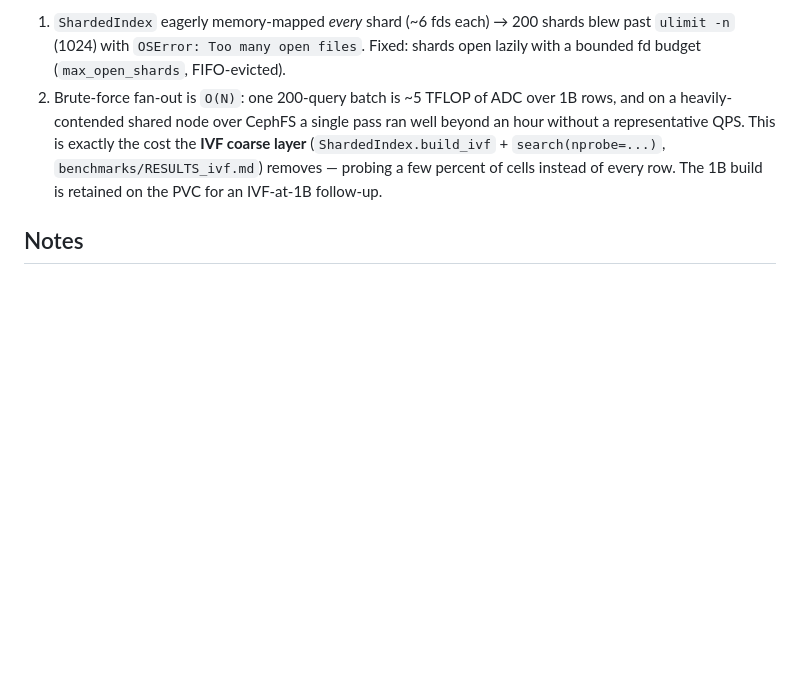
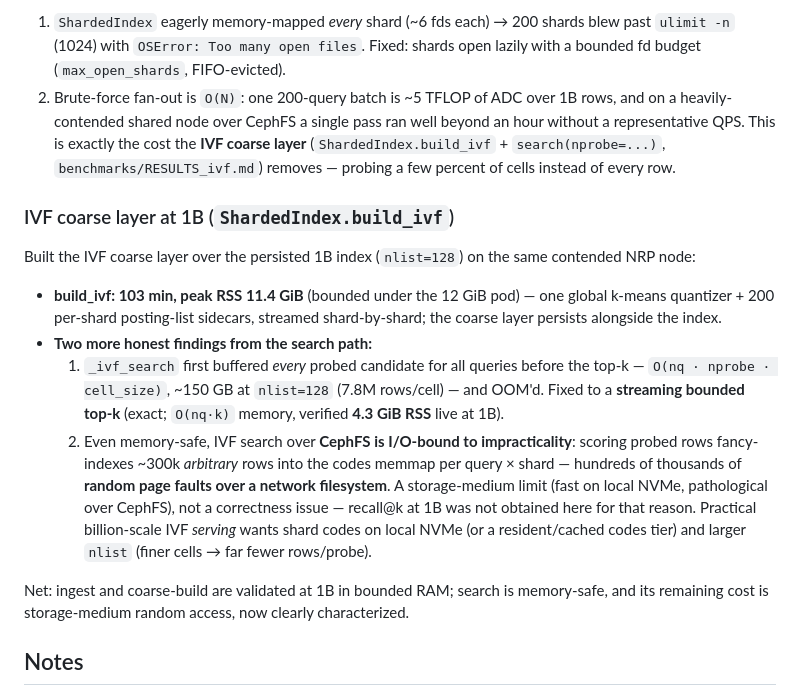
Before and after one commit to ahb-sjsu/turboquant-pro, a Markdown page: benchmarks/RESULTS_index_scale.md, the part around the change. GitHub-like rendering; blank space fills up the shorter version.

Commit message:
docs(bench): record the IVF-at-1B capstone (build validated; search medium limit)
build_ivf over the persisted 1B index: 103 min, peak RSS 11.4 GiB (bounded).
Two findings from the search: the accumulation OOM (fixed to streaming top-k,
4.3 GiB RSS live) and that memory-safe IVF search over CephFS is I/O-bound to
impracticality (random page faults fancy-indexing the codes memmap over a network
FS) -- a storage-medium limit, fast on local NVMe. recall@k at 1B not obtained for
that reason; ingest + coarse-build validated in bounded RAM at 1B.

Co-Authored-By: Claude Opus 4.8 <noreply@anthropic.com>

```diff
--- a/benchmarks/RESULTS_index_scale.md
+++ b/benchmarks/RESULTS_index_scale.md
@@ -54,8 +54,31 @@ index) — the "index larger than RAM" property, at 1B.
    and on a heavily-contended shared node over CephFS a single pass ran well beyond an
    hour without a representative QPS. This is exactly the cost the **IVF coarse layer**
    (`ShardedIndex.build_ivf` + `search(nprobe=...)`, `benchmarks/RESULTS_ivf.md`)
-   removes — probing a few percent of cells instead of every row. The 1B build is
-   retained on the PVC for an IVF-at-1B follow-up.
+   removes — probing a few percent of cells instead of every row.
+
+### IVF coarse layer at 1B (`ShardedIndex.build_ivf`)
+
+Built the IVF coarse layer over the persisted 1B index (`nlist=128`) on the same
+contended NRP node:
+
+- **build_ivf: 103 min, peak RSS 11.4 GiB** (bounded under the 12 GiB pod) — one global
+  k-means quantizer + 200 per-shard posting-list sidecars, streamed shard-by-shard; the
+  coarse layer persists alongside the index.
+- **Two more honest findings from the search path:**
+  1. `_ivf_search` first buffered *every* probed candidate for all queries before the
+     top-k — `O(nq · nprobe · cell_size)`, ~150 GB at `nlist=128` (7.8M rows/cell) — and
+     OOM'd. Fixed to a **streaming bounded top-k** (exact; `O(nq·k)` memory, verified
+     **4.3 GiB RSS** live at 1B).
+  2. Even memory-safe, IVF search over **CephFS is I/O-bound to impracticality**:
+     scoring probed rows fancy-indexes ~300k *arbitrary* rows into the codes memmap per
+     query × shard — hundreds of thousands of **random page faults over a network
+     filesystem**. A storage-medium limit (fast on local NVMe, pathological over CephFS),
+     not a correctness issue — recall@k at 1B was not obtained here for that reason.
+     Practical billion-scale IVF *serving* wants shard codes on local NVMe (or a
+     resident/cached codes tier) and larger `nlist` (finer cells → far fewer rows/probe).
+
+Net: ingest and coarse-build are validated at 1B in bounded RAM; search is memory-safe,
+and its remaining cost is storage-medium random access, now clearly characterized.
 
 ## Notes
 
```
